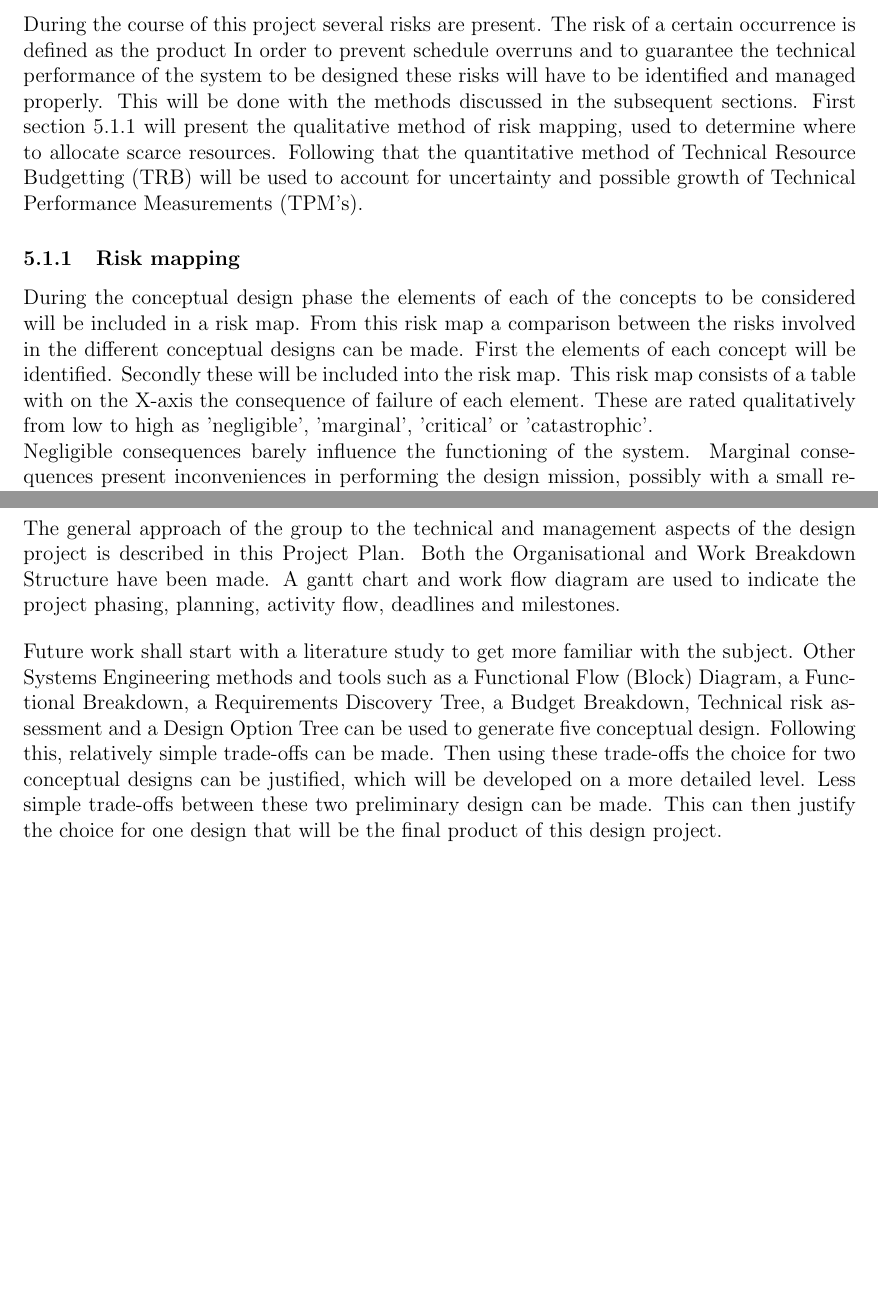
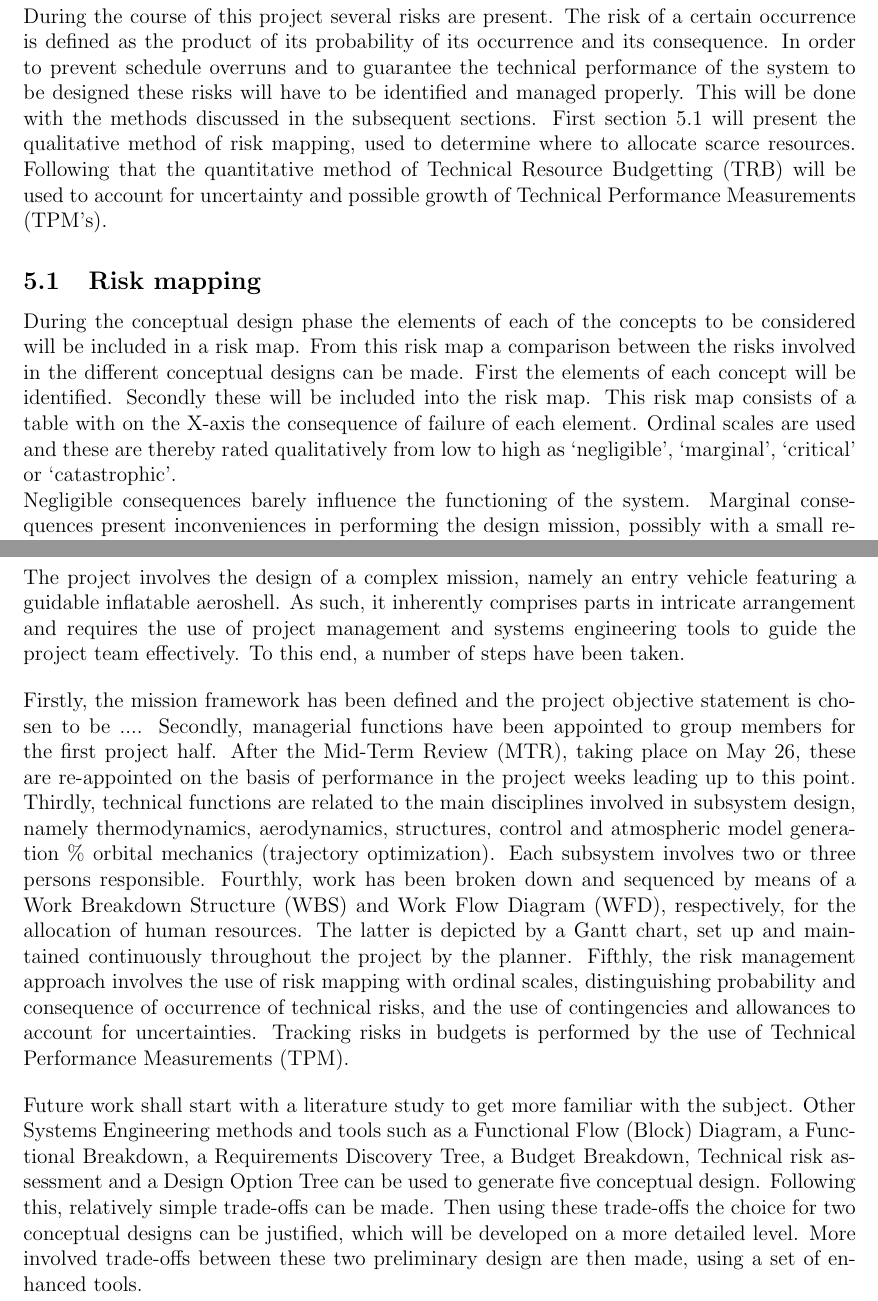
Before and after one commit to DawudH/DSE-AEROSHELL02, a LaTeX document (01_PL_PROJECT_PLAN/Report.tex, which reads 01_PL_PROJECT_PLAN/Chapter/Conclusion.tex, 01_PL_PROJECT_PLAN/Chapter/Project_planning.tex): two parts of pages 14 and 18 of 19 before the commit and two parts of pages 14 and 17 of 18 after it, joined at a grey line, cut so that both start at the same text, the shorter picture padded with empty space. Compiled offline with pdfLaTeX; a LaTeX package or settings file that is missing is left out.

Commit message:
no message

```diff
--- a/01_PL_PROJECT_PLAN/Chapter/Conclusion.tex
+++ b/01_PL_PROJECT_PLAN/Chapter/Conclusion.tex
@@ -1,4 +1,6 @@
 \section{Conclusion}\label{cha:conclusion}
-The general approach of the group to the technical and management aspects of the design project is described in this Project Plan. Both the Organisational and Work Breakdown Structure have been made. A gantt chart and work flow diagram are used to indicate the project phasing, planning, activity flow, deadlines and milestones.
+The project involves the design of a complex mission, namely an entry vehicle featuring a guidable inflatable aeroshell. As such, it inherently comprises parts in intricate arrangement and requires the use of project management and systems engineering tools to guide the project team effectively. To this end, a number of steps have been taken.
 
-Future work shall start with a literature study to get more familiar with the subject. Other Systems Engineering methods and tools such as a Functional Flow (Block) Diagram, a Functional Breakdown, a Requirements Discovery Tree, a Budget Breakdown, Technical risk assessment and a Design Option Tree can be used to generate five conceptual design. Following this, relatively simple trade-offs can be made. Then using these trade-offs the choice for two conceptual designs can be justified, which will be developed on a more detailed level. Less simple trade-offs between these two preliminary design can be made. This can then justify the choice for one design that will be the final product of this design project.
+Firstly, the mission framework has been defined and the project objective statement is chosen to be .... Secondly, managerial functions have been appointed to group members for the first project half. After the Mid-Term Review (MTR), taking place on May 26, these are re-appointed on the basis of performance in the project weeks leading up to this point. Thirdly, technical functions are related to the main disciplines involved in subsystem design, namely thermodynamics, aerodynamics, structures, control and atmospheric model generation $\%$ orbital mechanics (trajectory optimization). Each subsystem involves two or three persons responsible. Fourthly, work has been broken down  and sequenced by means of a Work Breakdown Structure (WBS) and Work Flow Diagram (WFD), respectively, for the allocation of human resources. The latter is depicted by a Gantt chart, set up and maintained continuously throughout the project by the planner. Fifthly, the risk management approach involves the use of risk mapping with ordinal scales, distinguishing probability and consequence of occurrence of technical risks, and the use of contingencies and allowances to account for uncertainties. Tracking risks in budgets is performed by the use of Technical Performance Measurements (TPM).
+
+Future work shall start with a literature study to get more familiar with the subject. Other Systems Engineering methods and tools such as a Functional Flow (Block) Diagram, a Functional Breakdown, a Requirements Discovery Tree, a Budget Breakdown, Technical risk assessment and a Design Option Tree can be used to generate five conceptual design. Following this, relatively simple trade-offs can be made. Then using these trade-offs the choice for two conceptual designs can be justified, which will be developed on a more detailed level. More involved trade-offs between these two preliminary design are then made, using a set of enhanced tools.
--- a/01_PL_PROJECT_PLAN/Chapter/Project_planning.tex
+++ b/01_PL_PROJECT_PLAN/Chapter/Project_planning.tex
@@ -1,13 +1,10 @@
-\section{Project planning}\label{cha:plan}
+\section{Risk Management}\label{cha:plan}
 % Schedule of the OS design project, indicating the project phasing and the planning for the delivery of the items presented in a bar chart
+During the course of this project several risks are present. The risk of a certain occurrence is defined as the product of its probability of its occurrence and its consequence. In order to prevent schedule overruns and to guarantee the technical performance of the system to be designed these risks will have to be identified and managed properly. This will be done with the methods discussed in the subsequent sections. First section \ref{subsec:riskmap} will present the qualitative method of risk mapping, used to determine where to allocate scarce resources. Following that the quantitative method of Technical Resource Budgetting (TRB) will be used to account for uncertainty and possible growth of Technical Performance Measurements (TPM's).
 
-\subsection{Risk mitigation plan}
-\label{sec:riskmit}
-During the course of this project several risks are present. The risk of a certain occurrence is defined as the product  In order to prevent schedule overruns and to guarantee the technical performance of the system to be designed these risks will have to be identified and managed properly. This will be done with the methods discussed in the subsequent sections. First section \ref{subsec:riskmap} will present the qualitative method of risk mapping, used to determine where to allocate scarce resources. Following that the quantitative method of Technical Resource Budgetting (TRB) will be used to account for uncertainty and possible growth of Technical Performance Measurements (TPM's).
-
-\subsubsection{Risk mapping}
+\subsection{Risk mapping}
 \label{subsec:riskmap}
-During the conceptual design phase the elements of each of the concepts to be considered will be included in a risk map. From this risk map a comparison between the risks involved in the different conceptual designs can be made. First the elements of each concept will be identified. Secondly these will be included into the risk map. This risk map consists of a table with on the X-axis the consequence of failure of each element. These are rated qualitatively from low to high as 'negligible', 'marginal', 'critical' or 'catastrophic'. \\
+During the conceptual design phase the elements of each of the concepts to be considered will be included in a risk map. From this risk map a comparison between the risks involved in the different conceptual designs can be made. First the elements of each concept will be identified. Secondly these will be included into the risk map. This risk map consists of a table with on the X-axis the consequence of failure of each element. Ordinal scales are used and these are thereby rated qualitatively from low to high as `negligible', `marginal', `critical' or `catastrophic'. \\
 \noindent Negligible consequences barely influence the functioning of the system. Marginal consequences present inconveniences in performing the design mission, possibly with a small reduction in technical performance. However, the system will still be able to complete its primary mission with some (minor) adjustments. System performance is only severely compromised when a critical or catastrophic failure occurs. Critical failures strain the capabilities of the system and make mission succes questionable. A degradation in technical performance is to be expected. Catastrophic failure causes immediate mission failure or severely compromises the technical performance of the system. \\
 \noindent On the Y-axis the current state of the technology of each element is presented. It is assumed during risk identification that this technology state is interchangeable with the probability of failure of the element. The technology states are rated as either 'feasible in theory', 'working laboratory model', 'based on existing non-flight engineering', 'extrapolated from existing flight design' or 'proven flight design'. Elements and technologies that have only been proven as 'feasible in theory' have an inherently higher probability of failure than a component that has already been proven to function during flight. \\
 \noindent From this risk mapping table it can be seen that the elements that present the greatest risks for mission completion are those whose failure is either critical or catastrophic and whose technology has not matured enough yet, e.g. has only been proven in theory or has not functioned outside of a laboratory situation yet. To mitigate the risks these elements pose during the different design phases the fraction of resources allocated to them will be increased accordingly.
```
Also changed, not shown: 01_PL_PROJECT_PLAN/Chapter/Introduction.tex (+1 -2 lines), 01_PL_PROJECT_PLAN/Report.tex (+0 -2 lines), 01_PL_PROJECT_PLAN/Chapter/Project_planning.tex (2 more changed lines).
